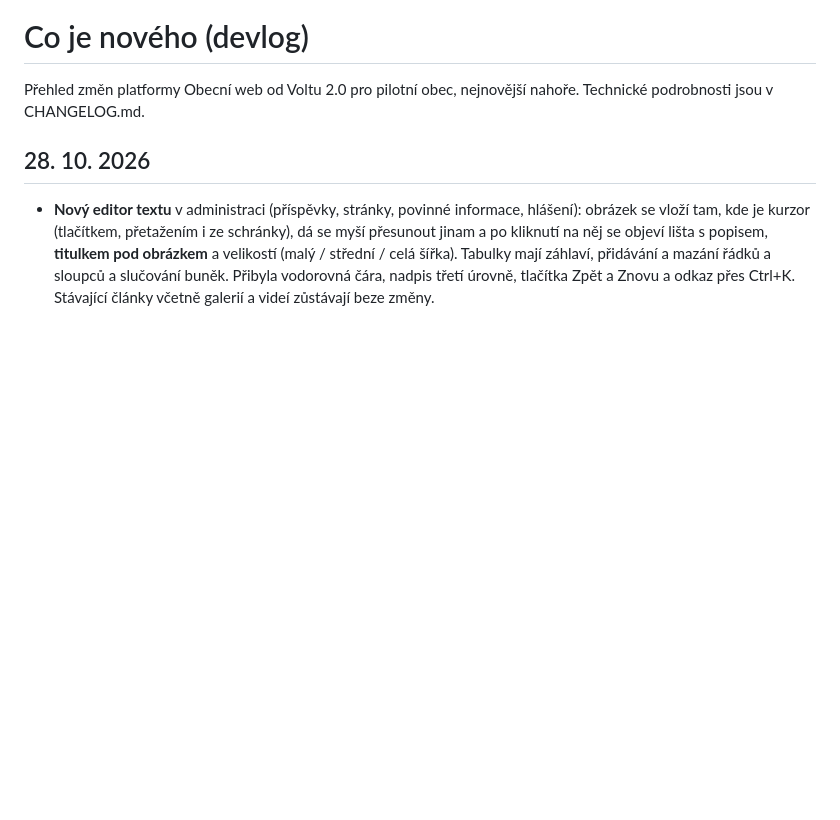
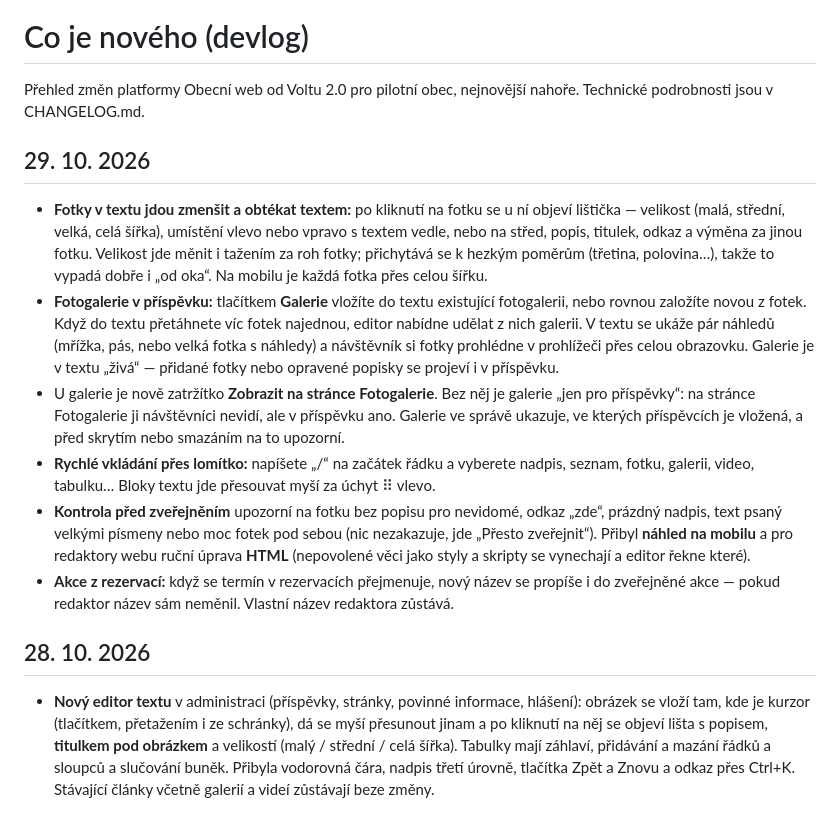
Before and after one commit to dusankoutnik/moje-obec, a Markdown page: DEVLOG.md, the part around the change. Drawn GitHub-style; blank space fills up the shorter version.

Commit message:
DEVLOG: editor, fotogalerie v příspěvku, název akce z rezervací
Co-Authored-By: Claude Opus 5.5 <noreply@anthropic.com>

```diff
--- a/DEVLOG.md
+++ b/DEVLOG.md
@@ -1,6 +1,15 @@
 # Co je nového (devlog)
 
 Přehled změn platformy Obecní web od Voltu 2.0 pro pilotní obec, nejnovější nahoře. Technické podrobnosti jsou v CHANGELOG.md.
+
+## 29. 10. 2026
+
+- **Fotky v textu jdou zmenšit a obtékat textem:** po kliknutí na fotku se u ní objeví lištička — velikost (malá, střední, velká, celá šířka), umístění vlevo nebo vpravo s textem vedle, nebo na střed, popis, titulek, odkaz a výměna za jinou fotku. Velikost jde měnit i tažením za roh fotky; přichytává se k hezkým poměrům (třetina, polovina…), takže to vypadá dobře i „od oka“. Na mobilu je každá fotka přes celou šířku.
+- **Fotogalerie v příspěvku:** tlačítkem **Galerie** vložíte do textu existující fotogalerii, nebo rovnou založíte novou z fotek. Když do textu přetáhnete víc fotek najednou, editor nabídne udělat z nich galerii. V textu se ukáže pár náhledů (mřížka, pás, nebo velká fotka s náhledy) a návštěvník si fotky prohlédne v prohlížeči přes celou obrazovku. Galerie je v textu „živá“ — přidané fotky nebo opravené popisky se projeví i v příspěvku.
+- U galerie je nově zatržítko **Zobrazit na stránce Fotogalerie**. Bez něj je galerie „jen pro příspěvky“: na stránce Fotogalerie ji návštěvníci nevidí, ale v příspěvku ano. Galerie ve správě ukazuje, ve kterých příspěvcích je vložená, a před skrytím nebo smazáním na to upozorní.
+- **Rychlé vkládání přes lomítko:** napíšete „/“ na začátek řádku a vyberete nadpis, seznam, fotku, galerii, video, tabulku… Bloky textu jde přesouvat myší za úchyt ⠿ vlevo.
+- **Kontrola před zveřejněním** upozorní na fotku bez popisu pro nevidomé, odkaz „zde“, prázdný nadpis, text psaný velkými písmeny nebo moc fotek pod sebou (nic nezakazuje, jde „Přesto zveřejnit“). Přibyl **náhled na mobilu** a pro redaktory webu ruční úprava **HTML** (nepovolené věci jako styly a skripty se vynechají a editor řekne které).
+- **Akce z rezervací:** když se termín v rezervacích přejmenuje, nový název se propíše i do zveřejněné akce — pokud redaktor název sám neměnil. Vlastní název redaktora zůstává.
 
 ## 28. 10. 2026
 
```
